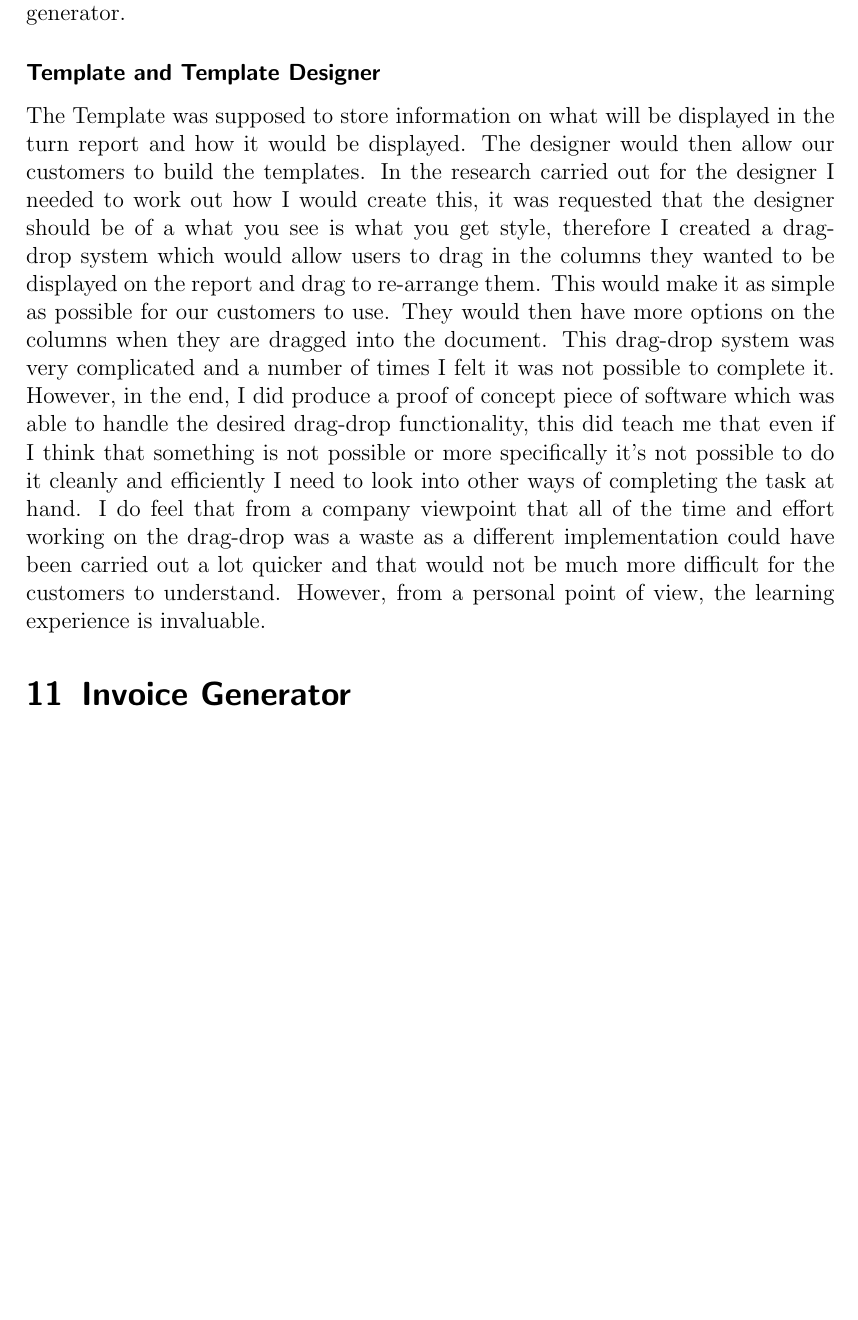
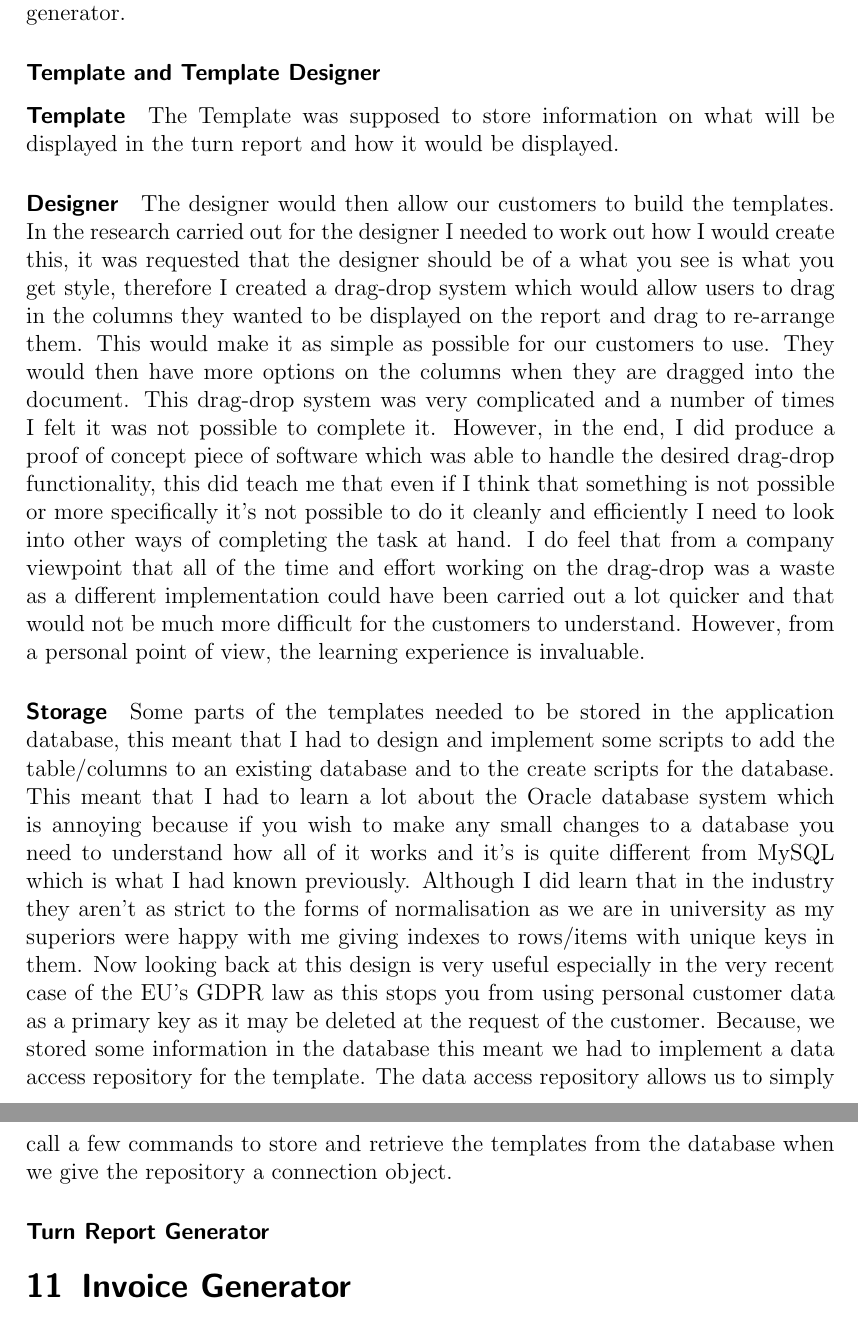
Before and after one commit to jamesfernando94/UniversityDocuments, a LaTeX document (03.5-PlacementYear/PlacementReport/PlacementReport.tex, which reads 03.5-PlacementYear/PlacementReport/10-TurnReportGenerator.tex): part of page 10 of 11 before the commit and two parts of pages 10 and 11 of 12 after it, the two joined at a grey line, cut so that both start at the same text, the shorter picture padded with empty space. Compiled offline with pdfLaTeX.

Commit message:
added work on storage and designer for turn report generator

```diff
--- a/03.5-PlacementYear/PlacementReport/10-TurnReportGenerator.tex
+++ b/03.5-PlacementYear/PlacementReport/10-TurnReportGenerator.tex
@@ -1,6 +1,9 @@
 \section{Turn Report Generator}{
 	This was one of my main projects over the year and I spend a lot of time researching and developing the project. In the end, I didn't have enough time to complete it, however, I was able to start it and hopefully provide enough guidance and knowledge to Jonathan(The following replacement student) to finish the project. The turn report generator part of the billing application needed to be able to use a number of different templates depending on the which customer the turn report was for and what type of invoice it was. And then given this it needed to produce a PDF of the turn report. Originally the template was supposed to be created by a designer program produced by Damarel. However to cut the development time we decided that we should make and release the generator first and then make and release the designer. When we release the generator then we would also provide some templates created by hand so that the customer will still be able to use the generator.
 	\subsubsection*{Template and Template Designer}{
-		The Template was supposed to store information on what will be displayed in the turn report and how it would be displayed. The designer would then allow our customers to build the templates. In the research carried out for the designer I needed to work out how I would create this, it was requested that the designer should be of a what you see is what you get style, therefore I created a drag-drop system which would allow users to drag in the columns they wanted to be displayed on the report and drag to re-arrange them. This would make it as simple as possible for our customers to use. They would then have more options on the columns when they are dragged into the document. This drag-drop system was very complicated and a number of times I felt it was not possible to complete it. However, in the end, I did produce a proof of concept piece of software which was able to handle the desired drag-drop functionality, this did teach me that even if I think that something is not possible or more specifically it's not possible to do it cleanly and efficiently I need to look into other ways of completing the task at hand. I do feel that from a company viewpoint that all of the time and effort working on the drag-drop was a waste as a different implementation could have been carried out a lot quicker and that would not be much more difficult for the customers to understand. However, from a personal point of view, the learning experience is invaluable.
+		\paragraph{Template}{The Template was supposed to store information on what will be displayed in the turn report and how it would be displayed.}
+		\paragraph{Designer}{The designer would then allow our customers to build the templates. In the research carried out for the designer I needed to work out how I would create this, it was requested that the designer should be of a what you see is what you get style, therefore I created a drag-drop system which would allow users to drag in the columns they wanted to be displayed on the report and drag to re-arrange them. This would make it as simple as possible for our customers to use. They would then have more options on the columns when they are dragged into the document. This drag-drop system was very complicated and a number of times I felt it was not possible to complete it. However, in the end, I did produce a proof of concept piece of software which was able to handle the desired drag-drop functionality, this did teach me that even if I think that something is not possible or more specifically it's not possible to do it cleanly and efficiently I need to look into other ways of completing the task at hand. I do feel that from a company viewpoint that all of the time and effort working on the drag-drop was a waste as a different implementation could have been carried out a lot quicker and that would not be much more difficult for the customers to understand. However, from a personal point of view, the learning experience is invaluable.}
+		\paragraph{Storage}{Some parts of the templates needed to be stored in the application database, this meant that I had to design and implement some scripts to add the table/columns to an existing database and to the create scripts for the database. This meant that I had to learn a lot about the Oracle database system which is annoying because if you wish to make any small changes to a database you need to understand how all of it works and it's is quite different from MySQL which is what I had known previously. Although I did learn that in the industry they aren't as strict to the forms of normalisation as we are in university as my superiors were happy with me giving indexes to rows/items with unique keys in them. Now looking back at this design is very useful especially in the very recent case of the EU's GDPR law as this stops you from using personal customer data as a primary key as it may be deleted at the request of the customer. Because, we stored some information in the database this meant we had to implement a data access repository for the template. The data access repository allows us to simply call a few commands to store and retrieve the templates from the database when we give the repository a connection object.}
 	}
+	\subsubsection*{Turn Report Generator}
 }
```
